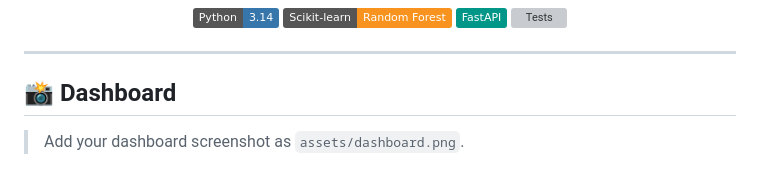
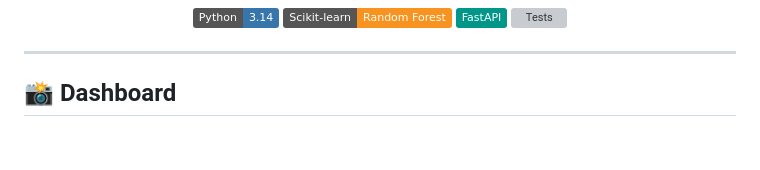
Before and after one commit to ahmed-mohamed-wally/ahmed-predictive-maintenance, a Markdown page: README.md, the part around the change. Drawn GitHub-style; badges without logos; blank space fills up the shorter version; grey boxes are pictures that could not be loaded.

Commit message:
Clean dashboard section

```diff
--- a/README.md
+++ b/README.md
@@ -18,7 +18,7 @@ Artificial Intelligence Student | Intelligent Systems
 
 ## 📸 Dashboard
 
-> Add your dashboard screenshot as `assets/dashboard.png`.
+
 
 ![Predictive Maintenance Dashboard](assets/dashboard.png)
 
```
